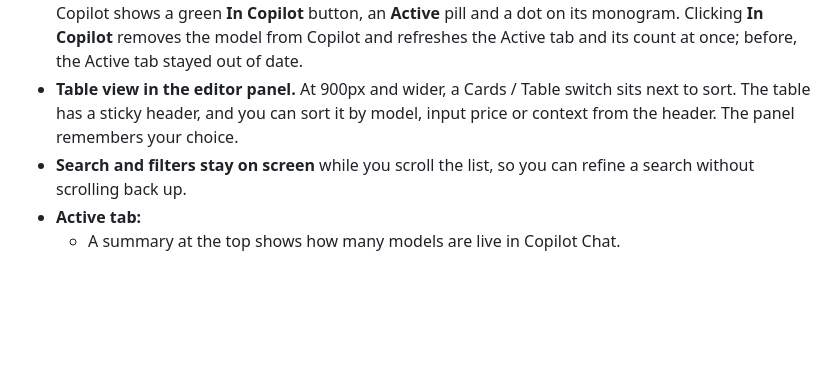
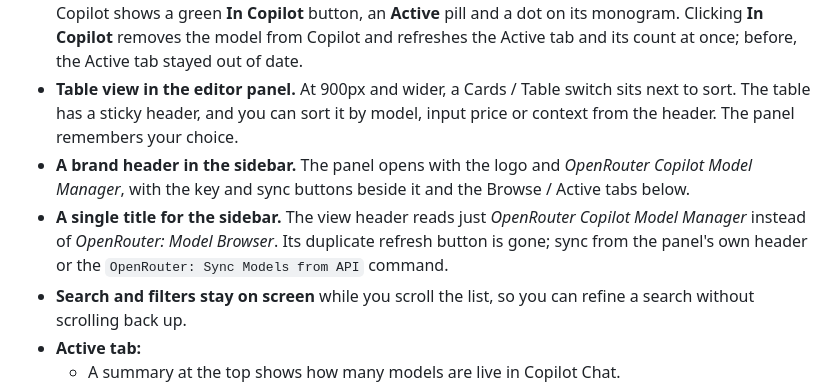
Before and after one commit to husamettinulutas/openrouter-copilot-model-manager, a Markdown page: CHANGELOG.md, the part around the change. GitHub-like rendering; blank space fills up the shorter version.

```diff
--- a/CHANGELOG.md
+++ b/CHANGELOG.md
@@ -11,6 +11,8 @@ This project follows [Semantic Versioning](https://semver.org/).
 - **New model cards.** Each card has a provider monogram, labeled capability chips (Vision, Tools, Reasoning, Image out, Free) and a metric strip with input and output price per million tokens, context window and max output. Price dots, a context ring and a max-output bar let you compare models while scanning.
 - **You can tell drafts from live models.** A model you picked shows **Selected**. A model that is already in Copilot shows a green **In Copilot** button, an **Active** pill and a dot on its monogram. Clicking **In Copilot** removes the model from Copilot and refreshes the Active tab and its count at once; before, the Active tab stayed out of date.
 - **Table view in the editor panel.** At 900px and wider, a Cards / Table switch sits next to sort. The table has a sticky header, and you can sort it by model, input price or context from the header. The panel remembers your choice.
+- **A brand header in the sidebar.** The panel opens with the logo and *OpenRouter Copilot Model Manager*, with the key and sync buttons beside it and the Browse / Active tabs below.
+- **A single title for the sidebar.** The view header reads just *OpenRouter Copilot Model Manager* instead of *OpenRouter: Model Browser*. Its duplicate refresh button is gone; sync from the panel's own header or the `OpenRouter: Sync Models from API` command.
 - **Search and filters stay on screen** while you scroll the list, so you can refine a search without scrolling back up.
 - **Active tab:**
   - A summary at the top shows how many models are live in Copilot Chat.
```
Also changed, not shown: README.md (+1 -1 lines), media/active.png, media/browse.png, media/light-active.png, media/light.png, 3 other files.
